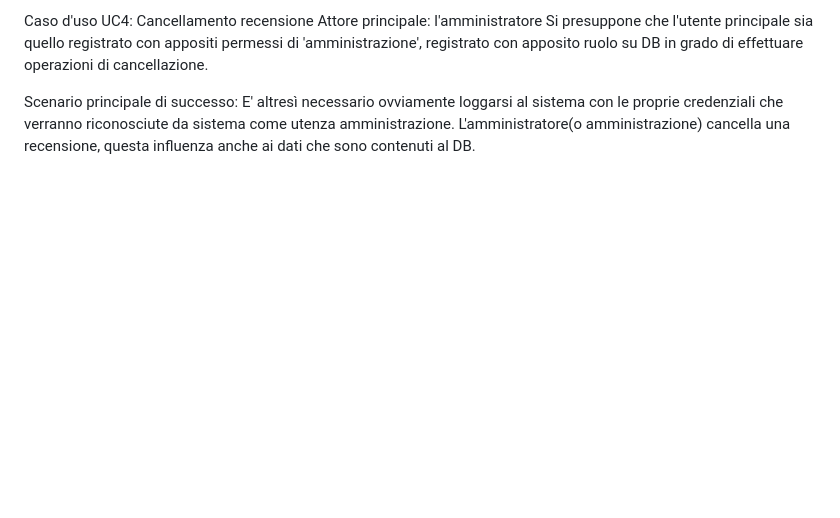
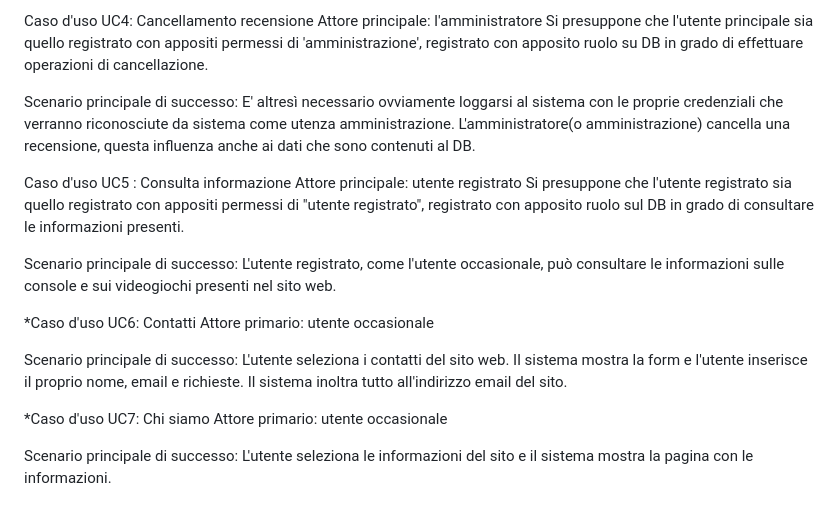
Before and after one commit to jesus96-code/ProgettoGame, a Markdown page: README.md, the part around the change. GitHub-like rendering; blank space fills up the shorter version.

Commit message:
update casi

```diff
--- a/README.md
+++ b/README.md
@@ -39,3 +39,16 @@ Attore principale: l'amministratore
 Si presuppone che l'utente principale sia quello registrato con appositi permessi di 'amministrazione', registrato con apposito ruolo su DB in grado di effettuare operazioni di cancellazione.
 
 Scenario principale di successo: E' altresì necessario ovviamente loggarsi al sistema con le proprie credenziali che verranno riconosciute da sistema come utenza amministrazione. L'amministratore(o amministrazione) cancella una recensione, questa influenza anche ai dati che sono contenuti al DB.
+
+Caso d'uso UC5 : Consulta informazione Attore principale: utente registrato
+Si presuppone che l'utente registrato sia quello registrato con appositi permessi di "utente registrato", registrato con apposito ruolo sul DB in grado di consultare le informazioni presenti.
+
+Scenario principale di successo: L'utente registrato, come l'utente occasionale, può consultare le informazioni sulle console e sui videogiochi presenti nel sito web.
+
+*Caso d'uso UC6: Contatti Attore primario: utente occasionale
+
+Scenario principale di successo: L'utente seleziona i contatti del sito web. Il sistema mostra la form e l'utente inserisce il proprio nome, email e richieste. Il sistema inoltra tutto all'indirizzo email del sito.
+
+*Caso d'uso UC7: Chi siamo Attore primario: utente occasionale
+
+Scenario principale di successo: L'utente seleziona le informazioni del sito e il sistema mostra la pagina con le informazioni.
```
